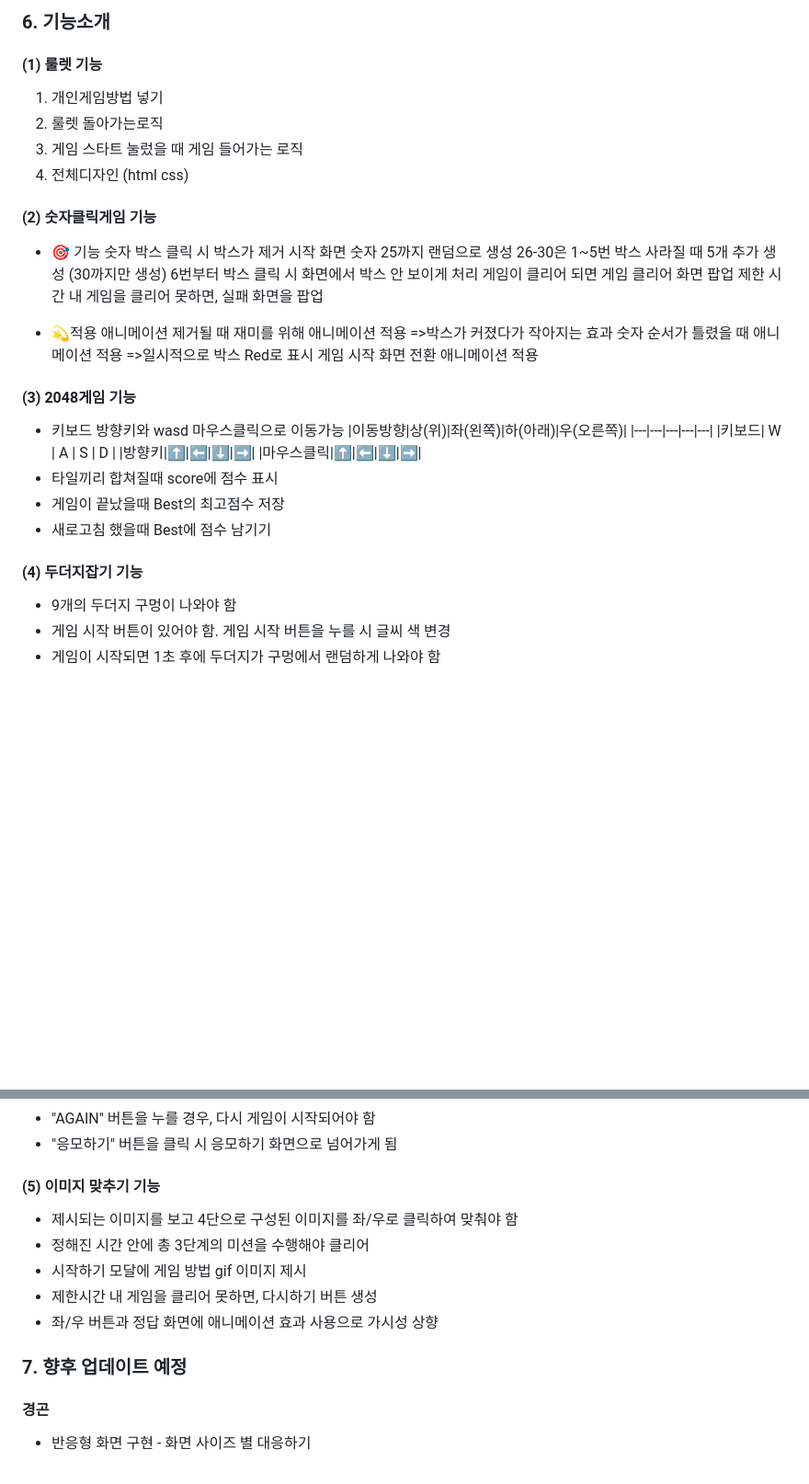
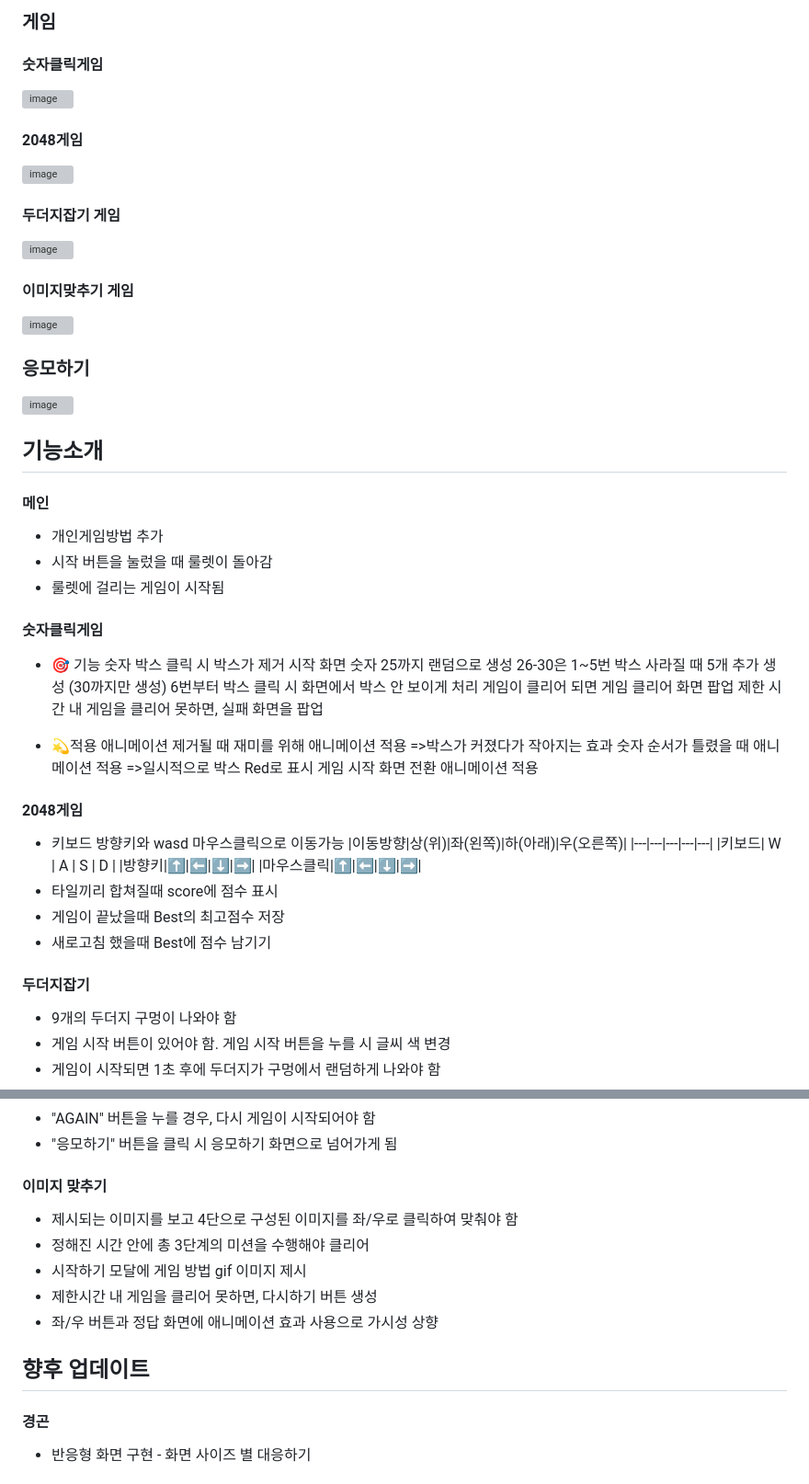
Before and after one commit to roulette-minigame/roulette-minigame-project, a Markdown page: README.md, 2 parts joined by grey strips. Shown: that part at 92% size. Drawn GitHub-style; blank space fills up the shorter version; grey boxes are pictures that could not be loaded.

```diff
--- a/README.md
+++ b/README.md
@@ -82,12 +72,28 @@ function imgDataIdSet() {
 
-### 6. 기능소개
-#### (1) 룰렛 기능
-1. 개인게임방법 넣기
-2. 룰렛 돌아가는로직
-3. 게임 스타트 눌렀을 때 게임 들어가는 로직
-4. 전체디자인 (html css)
+### 게임
+#### 숫자클릭게임
+![image](https://github.com/roulette-minigame/roulette-minigame-project/assets/86585468/835ac3b4-d5f9-4a3c-a7e1-426ac63d17fc)
 
-#### (2) 숫자클릭게임 기능
+#### 2048게임
+![image](https://github.com/roulette-minigame/roulette-minigame-project/assets/86585468/83b9cfb2-e3e9-4b8e-bcd8-959decef7b5b)
+
+#### 두더지잡기 게임
+![image](https://github.com/roulette-minigame/roulette-minigame-project/assets/86585468/c2a483b1-dab9-4826-a0c3-d3fc32a900e1)
+
+#### 이미지맞추기 게임
+![image](https://github.com/roulette-minigame/roulette-minigame-project/assets/86585468/bc6163fd-78de-4052-ad54-19990290f38a)
+
+### 응모하기
+![image](https://github.com/roulette-minigame/roulette-minigame-project/assets/86585468/9ea68fab-3456-40c3-848c-583c671cee5c)
+
+
+## 기능소개
+#### 메인
+- 개인게임방법 추가
+- 시작 버튼을 눌렀을 때 룰렛이 돌아감
+- 룰렛에 걸리는 게임이 시작됨
+
+#### 숫자클릭게임
 - 🎯 기능
 숫자 박스 클릭 시 박스가 제거
 시작 화면 숫자 25까지 랜덤으로 생성
@@ -101,7 +107,7 @@ function imgDataIdSet() {
 숫자 순서가 틀렸을 때 애니메이션 적용 =>일시적으로 박스 Red로 표시
 게임 시작 화면 전환 애니메이션 적용
 
-#### (3) 2048게임 기능
+#### 2048게임
 - 키보드 방향키와 wasd 마우스클릭으로 이동가능
 |이동방향|상(위)|좌(왼쪽)|하(아래)|우(오른쪽)|
 |---|---|---|---|---|
@@ -112,7 +118,7 @@ function imgDataIdSet() {
 - 게임이 끝났을때 Best의 최고점수 저장
 - 새로고침 했을때 Best에 점수 남기기
 
-#### (4) 두더지잡기 기능
+#### 두더지잡기
 - 9개의 두더지 구멍이 나와야 함
 - 게임 시작 버튼이 있어야 함. 게임 시작 버튼을 누를 시 글씨 색 변경
 - 게임이 시작되면 1초 후에 두더지가 구멍에서 랜덤하게 나와야 함
@@ -126,14 +132,14 @@ function imgDataIdSet() {
 - "AGAIN" 버튼을 누를 경우, 다시 게임이 시작되어야 함
 - "응모하기" 버튼을 클릭 시 응모하기 화면으로 넘어가게 됨
 
-#### (5) 이미지 맞추기 기능
+#### 이미지 맞추기
 - 제시되는 이미지를 보고 4단으로 구성된 이미지를 좌/우로 클릭하여 맞춰야 함
 - 정해진 시간 안에 총 3단계의 미션을 수행해야 클리어
 - 시작하기 모달에 게임 방법 gif 이미지 제시
 - 제한시간 내 게임을 클리어 못하면, 다시하기 버튼 생성
 - 좌/우 버튼과 정답 화면에 애니메이션 효과 사용으로 가시성 상향
 
-### 7. 향후 업데이트 예정
+## 향후 업데이트
 #### 경곤
 - 반응형 화면 구현 - 화면 사이즈 별 대응하기
 
```
Also changed, not shown: other parts of README.md (+54 -84 lines).
